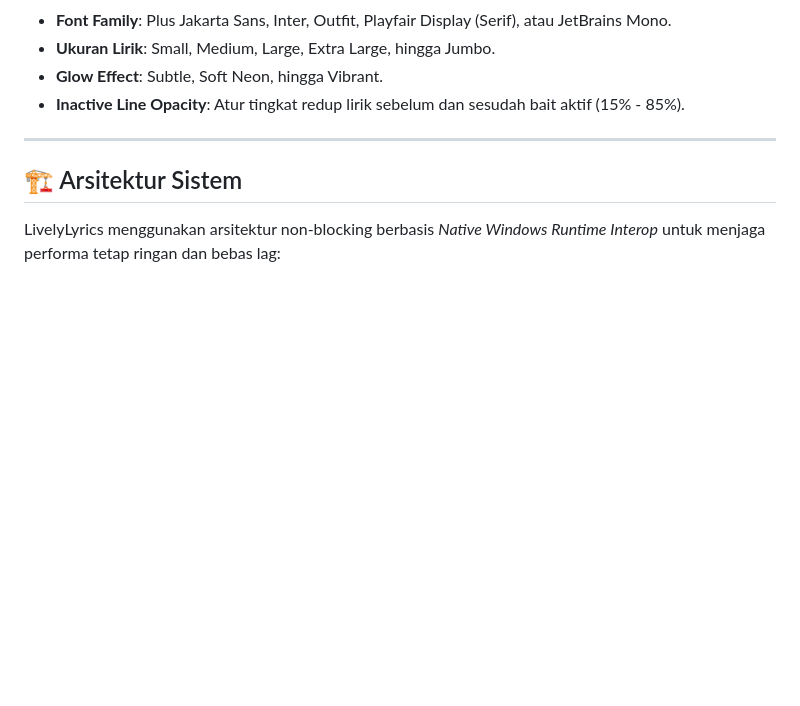
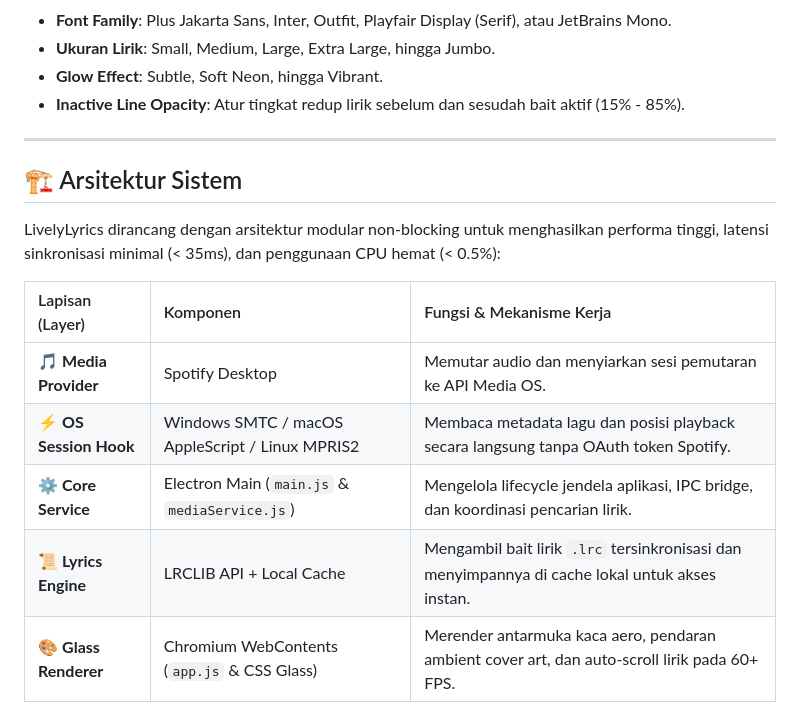
Before and after one commit to malikp66/lively-lyrics, a Markdown page: README.md, the part around one of its changes. Drawn GitHub-style; blank space fills up the shorter version.

````diff
--- a/README.md
+++ b/README.md
@@ -238,7 +232,15 @@ Tersedia 6 preset warna tema atau pilih warna HEX bebas:
 
 ## 🏗️ Arsitektur Sistem
 
-LivelyLyrics menggunakan arsitektur non-blocking berbasis *Native Windows Runtime Interop* untuk menjaga performa tetap ringan dan bebas lag:
+LivelyLyrics dirancang dengan arsitektur modular non-blocking untuk menghasilkan performa tinggi, latensi sinkronisasi minimal (< 35ms), dan penggunaan CPU hemat (< 0.5%):
+
+| Lapisan (Layer) | Komponen | Fungsi & Mekanisme Kerja |
+| :--- | :--- | :--- |
+| 🎵 **Media Provider** | Spotify Desktop | Memutar audio dan menyiarkan sesi pemutaran ke API Media OS. |
+| ⚡ **OS Session Hook** | Windows SMTC / macOS AppleScript / Linux MPRIS2 | Membaca metadata lagu dan posisi playback secara langsung tanpa OAuth token Spotify. |
+| ⚙️ **Core Service** | Electron Main (`main.js` & `mediaService.js`) | Mengelola lifecycle jendela aplikasi, IPC bridge, dan koordinasi pencarian lirik. |
+| 📜 **Lyrics Engine** | LRCLIB API + Local Cache | Mengambil bait lirik `.lrc` tersinkronisasi dan menyimpannya di cache lokal untuk akses instan. |
+| 🎨 **Glass Renderer** | Chromium WebContents (`app.js` & CSS Glass) | Merender antarmuka kaca aero, pendaran ambient cover art, dan auto-scroll lirik pada 60+ FPS. |
 
 ```mermaid
 flowchart TD
````
Also changed, not shown: other parts of README.md (+43 -63 lines).
